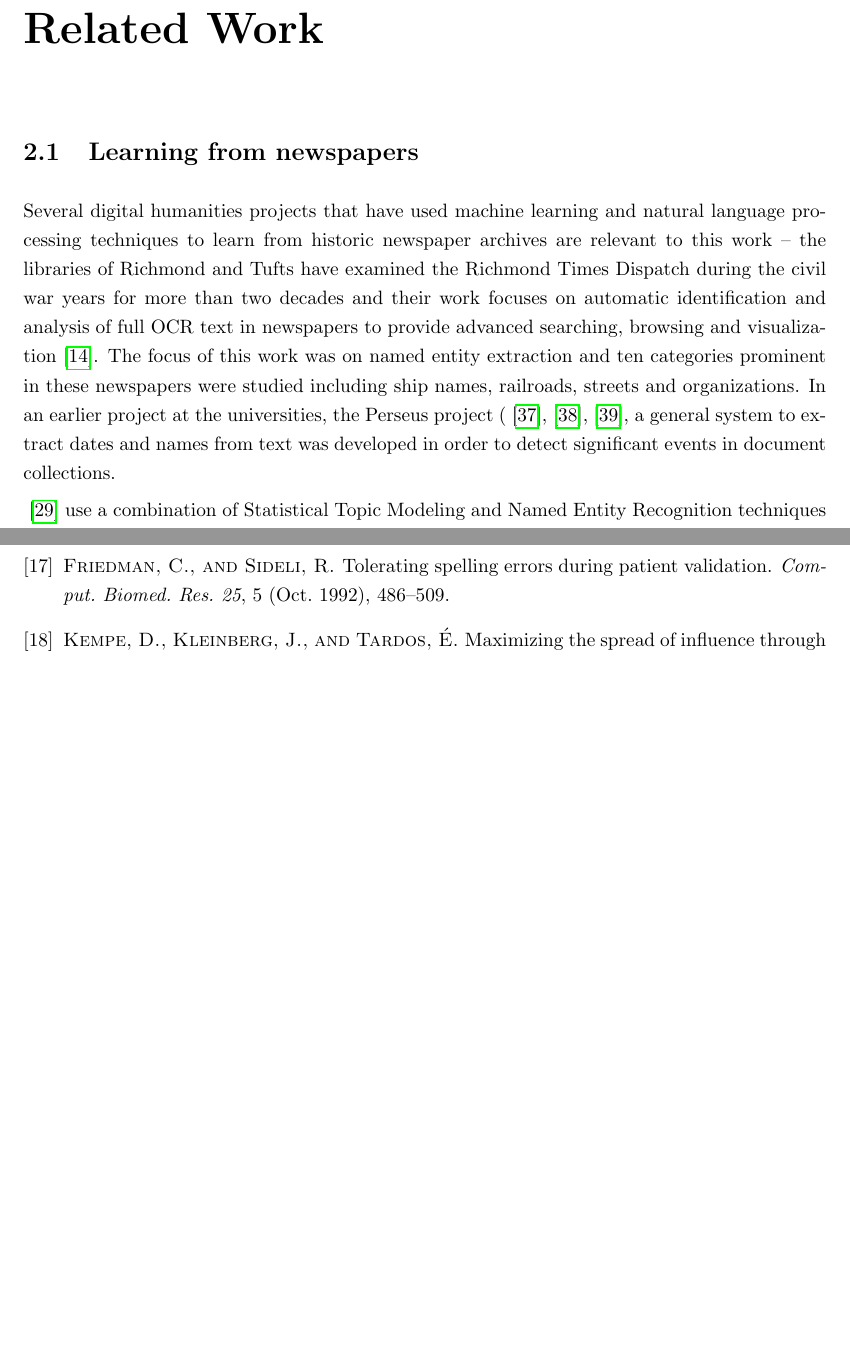
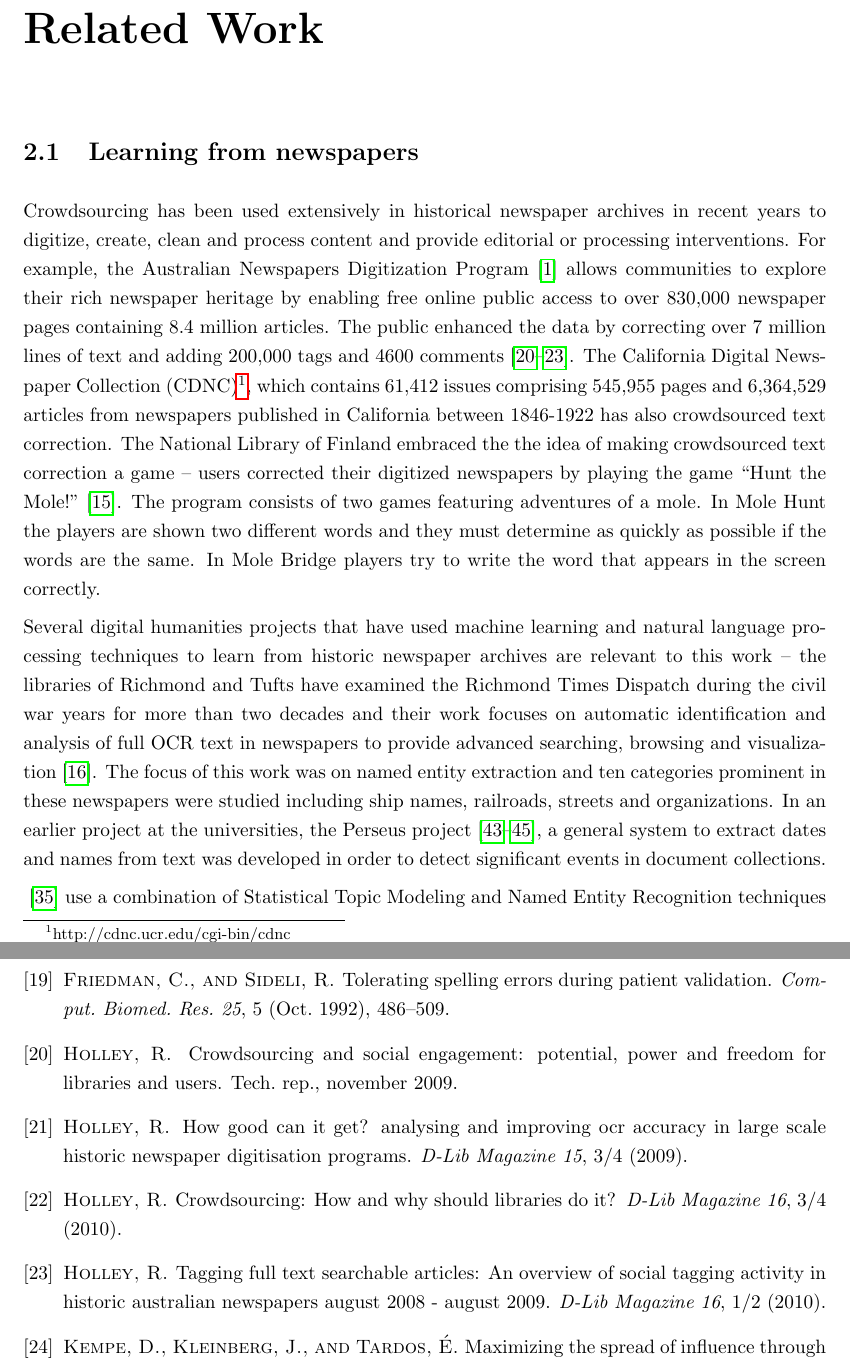
Before and after one commit to aayushee/Paper, a LaTeX thesis (Thesis/thesis template/mtech_thesis_template.tex, which reads Thesis/thesis template/aayushee.bib): two parts of pages 15 and 48 of 53 before the commit and two parts of pages 15 and 48 of 54 after it, joined at a grey line, cut so that both start at the same text, the shorter picture padded with empty space. Compiled offline with pdfLaTeX.

Commit message:
Edited the first part of Related Work

```diff
--- a/Thesis/thesis template/aayushee.bib
+++ b/Thesis/thesis template/aayushee.bib
@@ -430,0 +442,2 @@
+ year = {2008},
+ title = {Australian Newspapers Digitization Program},
@@ -430,0 +450,34 @@
+TITLE = {Crowdsourcing and social engagement: potential, power and freedom for libraries and users.},
+booktitle={In Pacific Rim Digital Library Alliance (PRDLA) Annual meeting and Conference: Libraries at the End of the World: Digital Content and Knowledge Creation.},
+place = {Auckland, New Zealand},
+month = {november},
+YEAR = {2009}
+}
+
+@article{holley_09a,
+  author    = {Rose Holley},
+  title     = {How Good Can It Get? Analysing and Improving OCR Accuracy
+               in Large Scale Historic Newspaper Digitisation Programs},
+  journal   = {D-Lib Magazine},
+  volume    = {15},
+  number    = {3/4},
+  year      = {2009}}
+
+@article{Holley_10,
+  author    = {Rose Holley},
+  title     = {Tagging Full Text Searchable Articles: An Overview of Social
+               Tagging Activity in Historic Australian Newspapers August
+               2008 - August 2009},
+  journal   = {D-Lib Magazine},
+  volume    = {16},
+  number    = {1/2},
+  year      = {2010}
+}
+
+@article{Holley10a,
+  author    = {Rose Holley},
+  title     = {Crowdsourcing: How and Why Should Libraries Do It?},
+  journal   = {D-Lib Magazine},
+  volume    = {16},
+  number    = {3/4},
+  year      = {2010}}
--- a/Thesis/thesis template/mtech_thesis_template.tex
+++ b/Thesis/thesis template/mtech_thesis_template.tex
@@ -138,7 +138,11 @@ XXXXXX XXXXXX XXXXXX XXXXXX XXXXXX XXXXXX XXXXXX XXXXXX XXXXXX XXXXXX XXXXXX XXX
 
 
 \section{Learning from newspapers}
-Several digital humanities projects that have used machine learning and natural language processing techniques to learn from historic newspaper archives are relevant to this work – the libraries of Richmond and Tufts have examined the Richmond Times Dispatch during the civil war years for more than two decades and their work focuses on automatic identification and analysis of full OCR text in newspapers to provide advanced searching, browsing and visualization\cite{crane2006challenge}. The focus of this work was on named entity extraction and ten categories prominent in these newspapers were studied including ship names, railroads, streets and organizations. In an earlier project at the universities, the Perseus project (\cite{ smith2002detectinga}, \cite{smith2002detectingb}, \cite{smith2001disambiguating}, a general system to extract dates and names from text was developed in order to detect significant events in document collections.
+
+Crowdsourcing has been used extensively in historical newspaper archives in recent years to
+digitize, create, clean and process content and provide editorial or processing interventions. For example, the Australian Newspapers Digitization Program \cite{ADNP} allows communities to explore their rich newspaper heritage by enabling free online public access to over 830,000 newspaper pages containing 8.4 million articles. The public enhanced the data by correcting over 7 million lines of text and adding 200,000 tags and 4600 comments \cite{holley_09,holley_09a,Holley_10,Holley10a}. The California Digital Newspaper Collection (CDNC)\footnote{http://cdnc.ucr.edu/cgi-bin/cdnc}, which contains 61,412 issues comprising 545,955 pages and 6,364,529 articles from newspapers published in California between 1846-1922 has also crowdsourced text correction. The National Library of Finland embraced the the idea of making crowdsourced text correction a game -- users corrected their digitized newspapers by playing the game ``Hunt the Mole!" \cite{chrons_11}. The program consists of two games featuring adventures of a mole. In Mole Hunt the players are shown two different words and they must determine as quickly as possible if the words are the same. In Mole Bridge players try to write the word that appears in the screen correctly.
+
+Several digital humanities projects that have used machine learning and natural language processing techniques to learn from historic newspaper archives are relevant to this work -- the libraries of Richmond and Tufts have examined the Richmond Times Dispatch during the civil war years for more than two decades and their work focuses on automatic identification and analysis of full OCR text in newspapers to provide advanced searching, browsing and visualization\cite{crane2006challenge}. The focus of this work was on named entity extraction and ten categories prominent in these newspapers were studied including ship names, railroads, streets and organizations. In an earlier project at the universities, the Perseus project \cite{smith2002detectinga, smith2002detectingb, smith2001disambiguating}, a general system to extract dates and names from text was developed in order to detect significant events in document collections.
 
 \cite{newman2006analyzing} use a combination of Statistical Topic Modeling and Named Entity Recognition techniques for analyzing the entities, topics trends and topics that relate entities mentioned in a news articles dataset. They also create networks based on the topic model based relationships among the entities.
 \cite{lloyd2005lydia} discuss their approach for designing a news analysis system \footnote{http://www.textmap.com} where information about several types of entities can be searched. They allow searching over all entities found in the news sources, present juxtaposition for each entity, i.e., other entities mentioned in context, temporal and spatial analysis, popularity time series graph in terms of number of number of references and coreference names for the entity.
```
Also changed, not shown: Thesis/thesis template/aayushee.bib (17 more changed lines).
